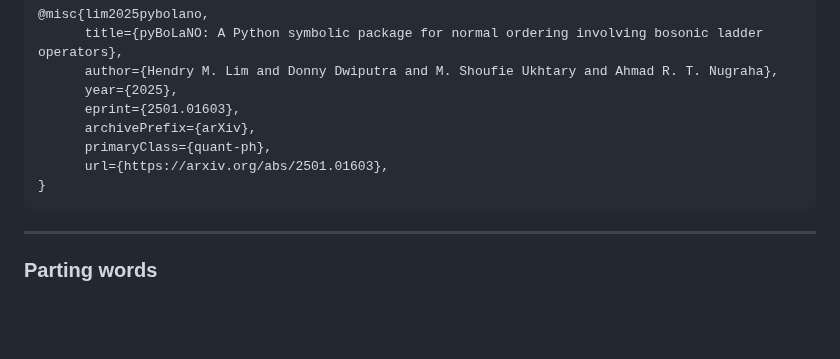
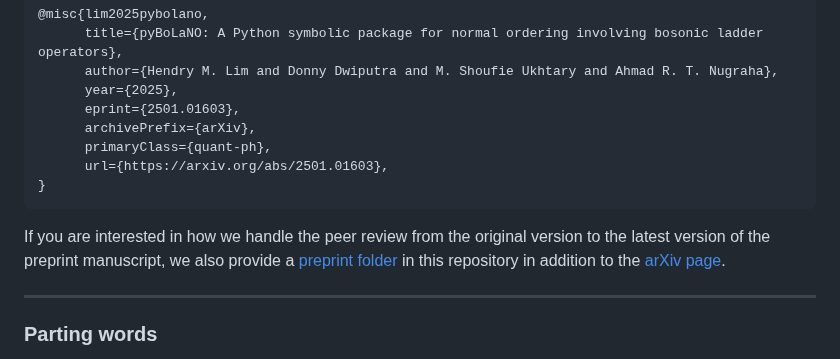
Before and after one commit to hendry24/pyBoLaNO, a Markdown page: README.md, the part around the change. Drawn GitHub-style; blank space fills up the shorter version.

Commit message:
update README info

````diff
--- a/README.md
+++ b/README.md
@@ -86,6 +86,8 @@ Pitiful as it may be, researchers nowadays are valued based on their citation co
 }
 ```
 
+If you are interested in how we handle the peer review from the original version to the latest version of the preprint manuscript, we also provide a [preprint folder](preprint) in this repository in addition to the [arXiv page](https://arxiv.org/abs/2501.01603).
+
 ---
 
 ### **Parting words**
````
